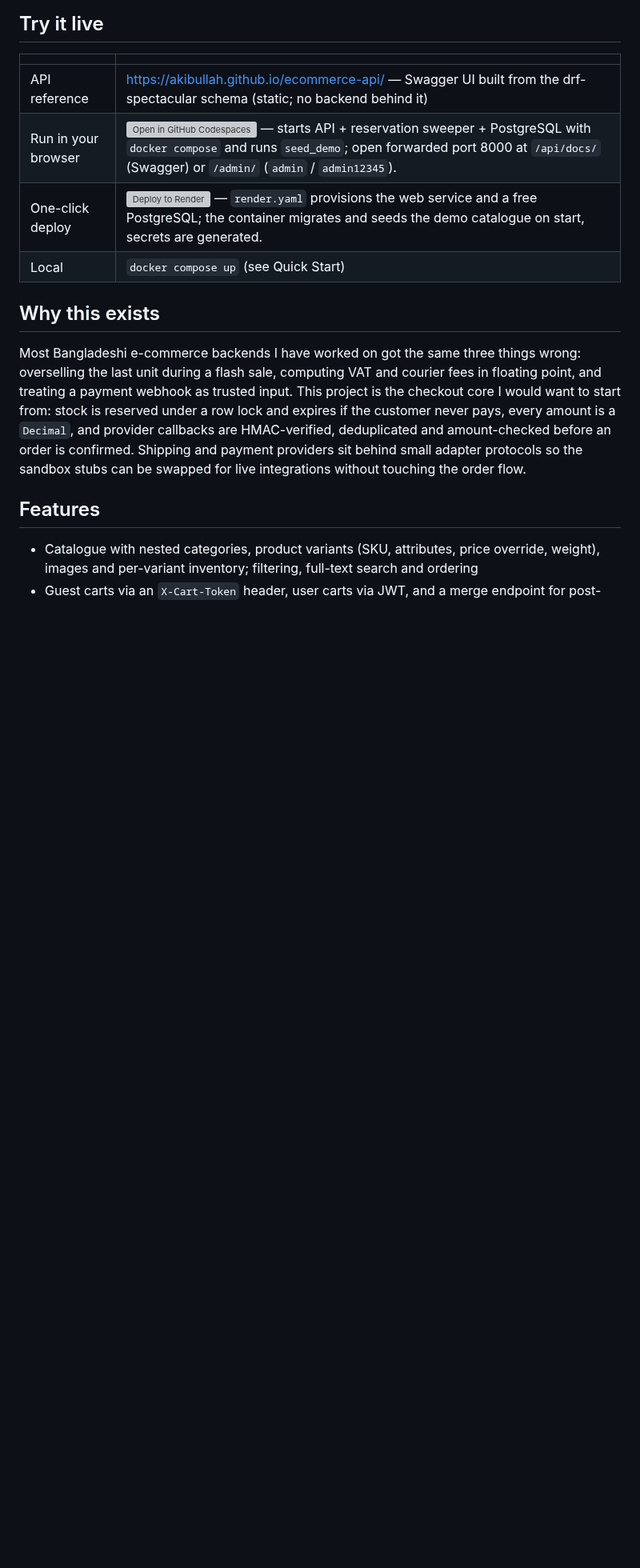
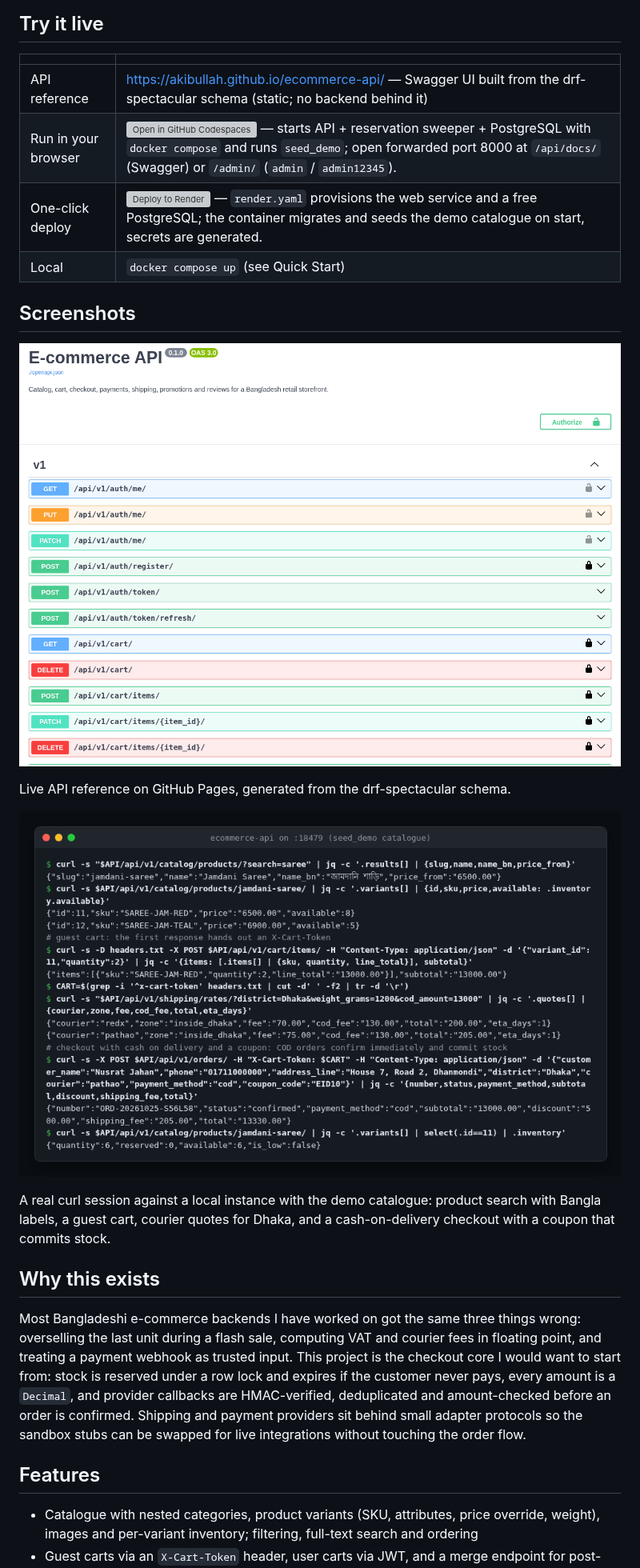
Before and after one commit to AkibUllah/ecommerce-api, a Markdown page: README.md, the part around one of its changes. Shown at 80% size. GitHub-like rendering; pictures changed too: docs/images/api-reference.png (added), docs/images/terminal-demo.png (added); blank space fills up the shorter version; grey boxes are pictures that could not be loaded.

```diff
--- a/README.md
+++ b/README.md
@@ -16,6 +18,16 @@ Django + DRF backend for a Bangladesh retail storefront: catalogue, guest and us
 | Run in your browser | [![Open in GitHub Codespaces](https://github.com/codespaces/badge.svg)](https://codespaces.new/AkibUllah/ecommerce-api?quickstart=1) — starts API + reservation sweeper + PostgreSQL with `docker compose` and runs `seed_demo`; open forwarded port 8000 at `/api/docs/` (Swagger) or `/admin/` (`admin` / `admin12345`). |
 | One-click deploy | [![Deploy to Render](https://render.com/images/deploy-to-render-button.svg)](https://render.com/deploy?repo=https://github.com/AkibUllah/ecommerce-api) — `render.yaml` provisions the web service and a free PostgreSQL; the container migrates and seeds the demo catalogue on start, secrets are generated. |
 | Local | `docker compose up` (see Quick Start) |
+
+## Screenshots
+
+![Swagger UI API reference](docs/images/api-reference.png)
+
+Live API reference on GitHub Pages, generated from the drf-spectacular schema.
+
+![curl session against a local instance](docs/images/terminal-demo.png)
+
+A real curl session against a local instance with the demo catalogue: product search with Bangla labels, a guest cart, courier quotes for Dhaka, and a cash-on-delivery checkout with a coupon that commits stock.
 
 ## Why this exists
 
```
Also changed, not shown: other parts of README.md (+8 -6 lines), CHANGELOG.md (added, +42 -0 lines), 3 other files.
